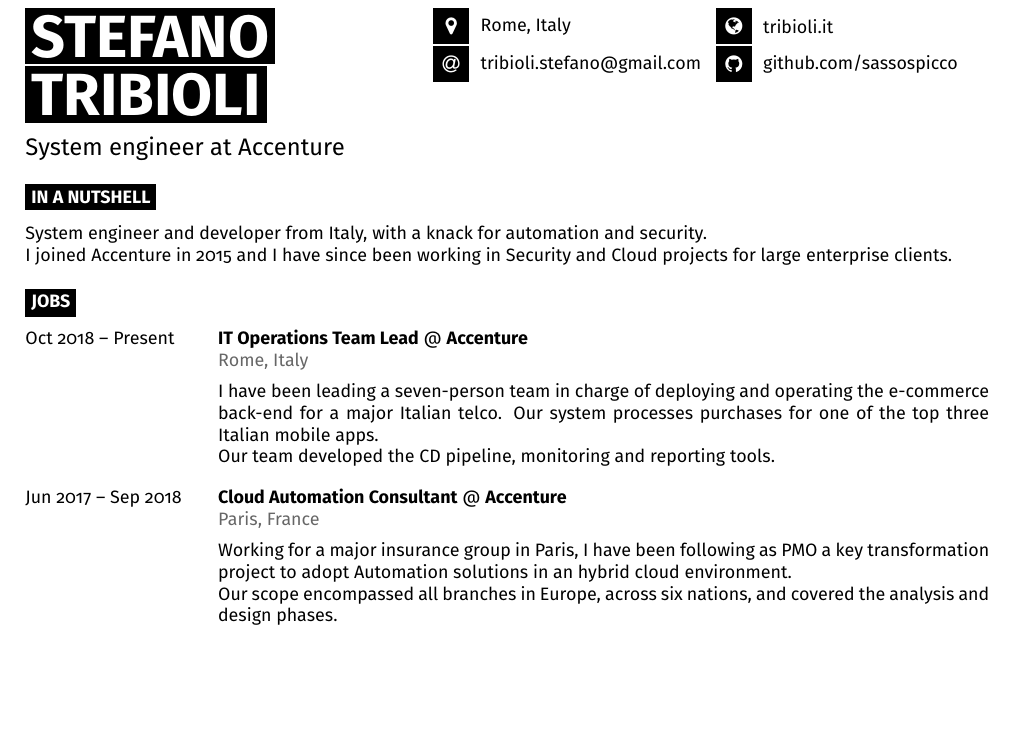
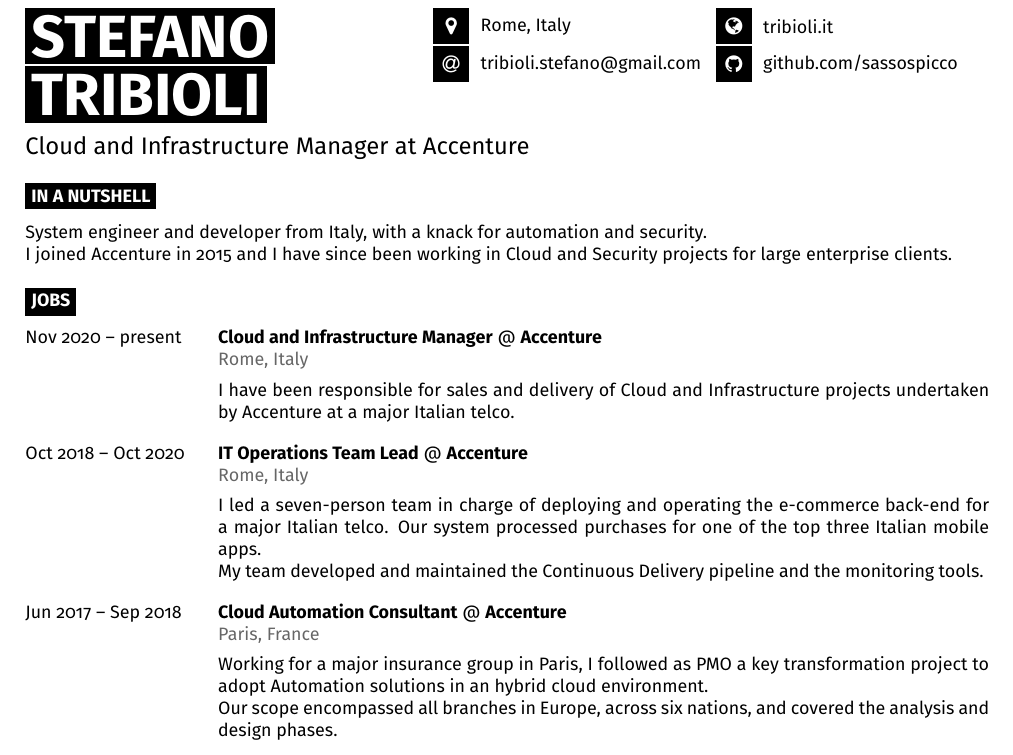
Before and after one commit to stribioli/cv, a LaTeX document (main.tex): part of page 1 of 2, cut so that both start at the same text, the shorter picture padded with empty space. Compiled offline with pdfLaTeX.

Commit message:
feat: update with promotion to Manager

```diff
--- a/main.tex
+++ b/main.tex
@@ -18,10 +18,6 @@
 	\colorbox{black}{{\HUGE\textcolor{white}{\textbf{\MakeUppercase{Stefano}}}}}
 
 	\colorbox{black}{{\HUGE\textcolor{white}{\textbf{\MakeUppercase{Tribioli}}}}}
-
-	\vspace{6pt}
-
-	{\LARGE System engineer at Accenture}
 \end{minipage}
 \begin{minipage}[t]{0.29\textwidth}
 	\vspace{-\baselineskip}
@@ -37,27 +33,40 @@
 	\\
 \end{minipage}
 
+\begin{minipage}[t]{1\textwidth}
+\vspace{6pt}
+\LARGE Cloud and Infrastructure Manager at Accenture
+\end{minipage}
+
 \cvsect{In a nutshell}
 
 \begin{minipage}[t]{1\textwidth}
 	\vspace{-\baselineskip}
 	System engineer and developer from Italy, with a knack for automation and security.
 	\\
-	I joined Accenture in 2015 and I have since been working in Security and Cloud projects for large enterprise clients.
+	I joined Accenture in 2015 and I have since been working in Cloud and Security projects for large enterprise clients.
 \end{minipage}
 
 \cvsect{Jobs}
 
 \begin{entrylist}
 	\entry
-		{Oct 2018 -- Present}
+		{Nov 2020 -- present}
+		{Cloud and Infrastructure Manager}
+		{Accenture}
+		{Rome, Italy}
+		{
+			I have been responsible for sales and delivery of Cloud and Infrastructure projects undertaken by Accenture at a major Italian telco.
+		}
+	\entry
+		{Oct 2018 -- Oct 2020}
 		{IT Operations Team Lead}
 		{Accenture}
 		{Rome, Italy}
 		{
-			I have been leading a seven-person team in charge of deploying and operating the e-commerce back-end for a major Italian telco. Our system processes purchases for one of the top three Italian mobile apps.
+			I led a seven-person team in charge of deploying and operating the e-commerce back-end for a major Italian telco. Our system processed purchases for one of the top three Italian mobile apps.
 			\\
-			Our team developed the CD pipeline, monitoring and reporting tools.
+			My team developed and maintained the Continuous Delivery pipeline and the monitoring tools.
 		}
 	\entry
 		{Jun 2017 -- Sep 2018}
@@ -65,7 +74,7 @@
 		{Accenture}
 		{Paris, France}
 		{
-			Working for a major insurance group in Paris, I have been following as PMO a key transformation project to adopt Automation solutions in an hybrid cloud environment.
+			Working for a major insurance group in Paris, I followed as PMO a key transformation project to adopt Automation solutions in an hybrid cloud environment.
 			\\
 			Our scope encompassed all branches in Europe, across six nations, and covered the analysis and design phases.
 		}
```
Also changed, not shown: main.pdf.
